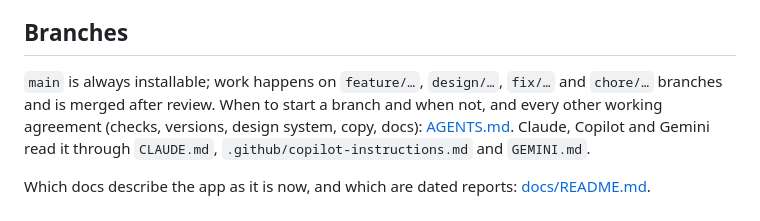
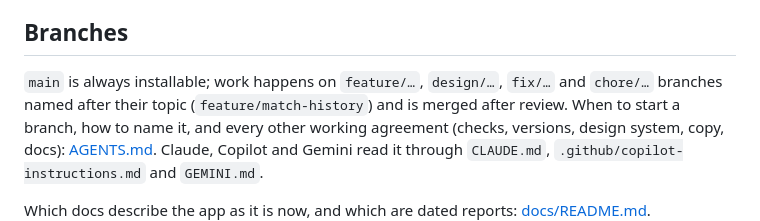
Before and after one commit to JKoenen99/iKubb, a Markdown page: README.md, the part around the change. GitHub-like rendering.

```diff
--- a/README.md
+++ b/README.md
@@ -20,8 +20,9 @@ repository name, and GitHub redirects the old URLs.
 ## Branches
 
 `main` is always installable; work happens on `feature/…`, `design/…`,
-`fix/…` and `chore/…` branches and is merged after review. When to start
-a branch and when not, and every other working agreement (checks,
+`fix/…` and `chore/…` branches named after their topic
+(`feature/match-history`) and is merged after review. When to start a
+branch, how to name it, and every other working agreement (checks,
 versions, design system, copy, docs): [AGENTS.md](AGENTS.md). Claude,
 Copilot and Gemini read it through `CLAUDE.md`,
 `.github/copilot-instructions.md` and `GEMINI.md`.
```
Also changed, not shown: AGENTS.md (+26 -3 lines), docs/IOS_DEVICE_TESTING.md (+4 -1 lines).
